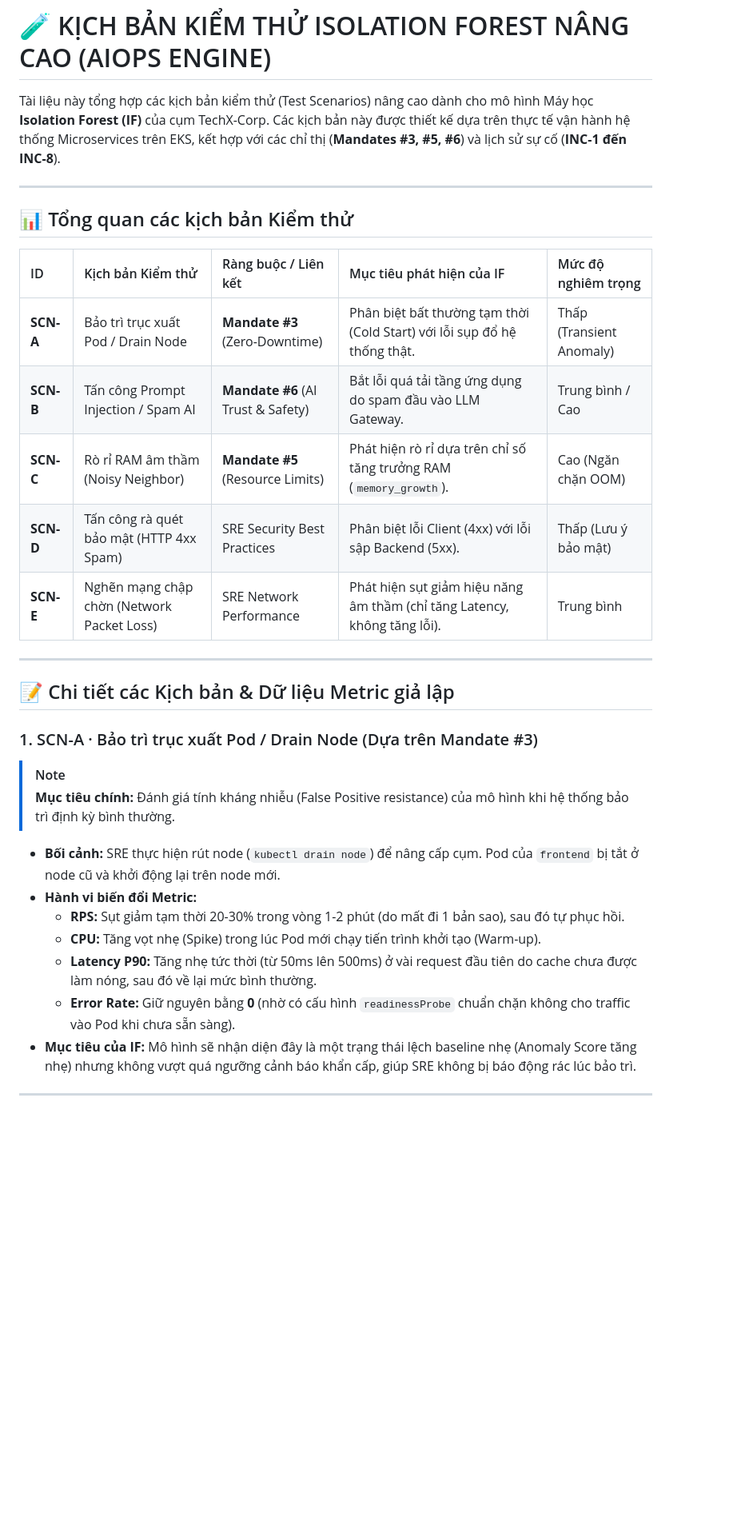
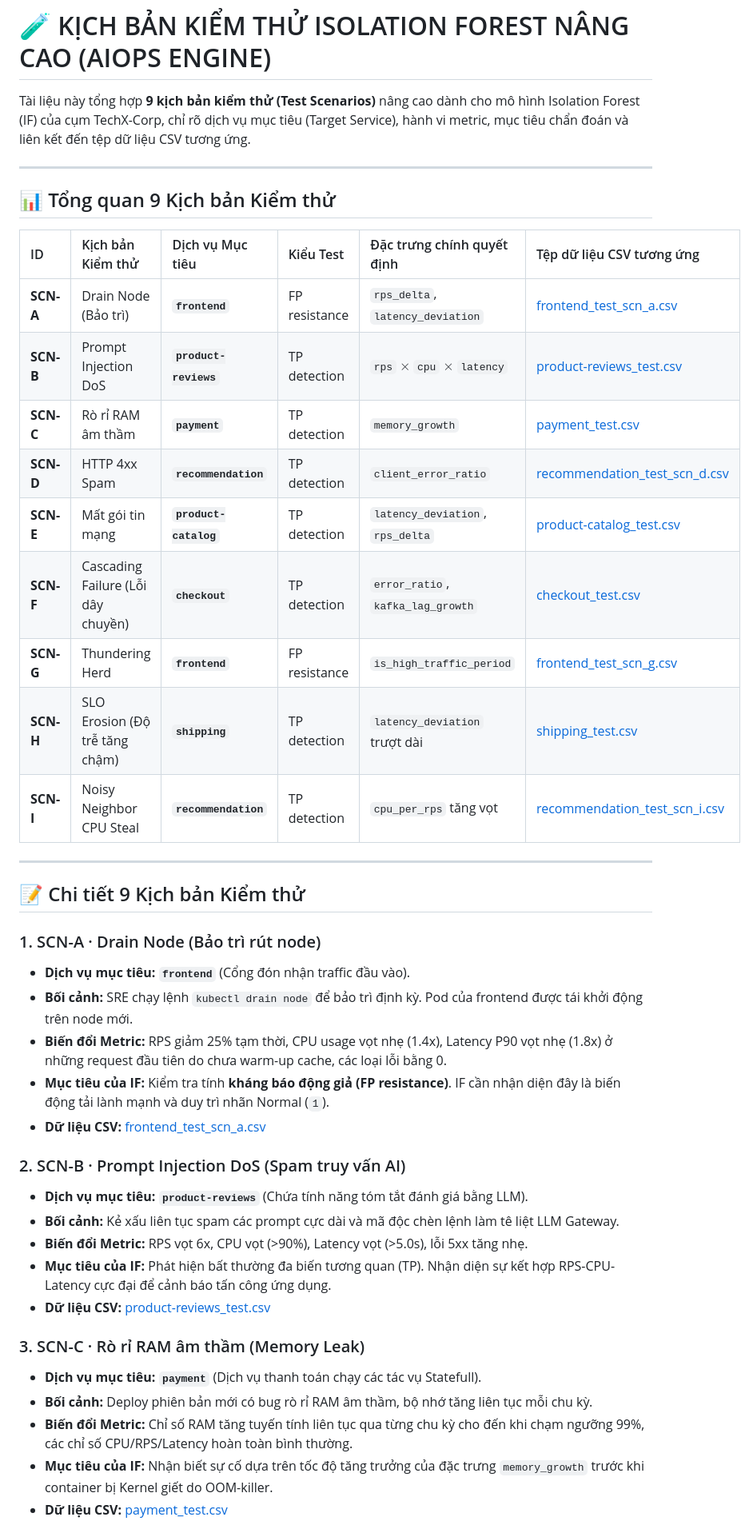
Before and after one commit to Baronger23/Capstone03, a Markdown page: aiops-engine/if_test_scenarios.md, the part around one of its changes. Shown at 80% size. Rendered like a GitHub page; blank space fills up the shorter version.

Commit message:
docs: update Isolation Forest test scenarios documentation with targeted microservices and CSV dataset links

```diff
--- a/aiops-engine/if_test_scenarios.md
+++ b/aiops-engine/if_test_scenarios.md
@@ -1,34 +1,45 @@
 # 🧪 KỊCH BẢN KIỂM THỬ ISOLATION FOREST NÂNG CAO (AIOPS ENGINE)
 
-Tài liệu này tổng hợp các kịch bản kiểm thử (Test Scenarios) nâng cao dành cho mô hình Máy học **Isolation Forest (IF)** của cụm TechX-Corp. Các kịch bản này được thiết kế dựa trên thực tế vận hành hệ thống Microservices trên EKS, kết hợp với các chỉ thị (**Mandates #3, #5, #6**) và lịch sử sự cố (**INC-1 đến INC-8**).
+Tài liệu này tổng hợp **9 kịch bản kiểm thử (Test Scenarios)** nâng cao dành cho mô hình Isolation Forest (IF) của cụm TechX-Corp, chỉ rõ dịch vụ mục tiêu (Target Service), hành vi metric, mục tiêu chẩn đoán và liên kết đến tệp dữ liệu CSV tương ứng.
 
 ---
 
-## 📊 Tổng quan các kịch bản Kiểm thử
+## 📊 Tổng quan 9 Kịch bản Kiểm thử
 
-| ID | Kịch bản Kiểm thử | Ràng buộc / Liên kết | Mục tiêu phát hiện của IF | Mức độ nghiêm trọng |
-| :--- | :--- | :--- | :--- | :--- |
-| **SCN-A** | Bảo trì trục xuất Pod / Drain Node | **Mandate #3** (Zero-Downtime) | Phân biệt bất thường tạm thời (Cold Start) với lỗi sụp đổ hệ thống thật. | Thấp (Transient Anomaly) |
-| **SCN-B** | Tấn công Prompt Injection / Spam AI | **Mandate #6** (AI Trust & Safety) | Bắt lỗi quá tải tầng ứng dụng do spam đầu vào LLM Gateway. | Trung bình / Cao |
-| **SCN-C** | Rò rỉ RAM âm thầm (Noisy Neighbor) | **Mandate #5** (Resource Limits) | Phát hiện rò rỉ dựa trên chỉ số tăng trưởng RAM (`memory_growth`). | Cao (Ngăn chặn OOM) |
-| **SCN-D** | Tấn công rà quét bảo mật (HTTP 4xx Spam) | SRE Security Best Practices | Phân biệt lỗi Client (4xx) với lỗi sập Backend (5xx). | Thấp (Lưu ý bảo mật) |
-| **SCN-E** | Nghẽn mạng chập chờn (Network Packet Loss) | SRE Network Performance | Phát hiện sụt giảm hiệu năng âm thầm (chỉ tăng Latency, không tăng lỗi). | Trung bình |
+| ID | Kịch bản Kiểm thử | Dịch vụ Mục tiêu | Kiểu Test | Đặc trưng chính quyết định | Tệp dữ liệu CSV tương ứng |
+| :--- | :--- | :--- | :--- | :--- | :--- |
+| **SCN-A** | Drain Node (Bảo trì) | **`frontend`** | FP resistance | `rps_delta`, `latency_deviation` | [frontend_test_scn_a.csv](file:///d:/Xbrain/Read_Capstone03/aiops-engine/data/frontend_test_scn_a.csv) |
+| **SCN-B** | Prompt Injection DoS | **`product-reviews`** | TP detection | `rps` $\times$ `cpu` $\times$ `latency` | [product-reviews_test.csv](file:///d:/Xbrain/Read_Capstone03/aiops-engine/data/product-reviews_test.csv) |
+| **SCN-C** | Rò rỉ RAM âm thầm | **`payment`** | TP detection | `memory_growth` | [payment_test.csv](file:///d:/Xbrain/Read_Capstone03/aiops-engine/data/payment_test.csv) |
+| **SCN-D** | HTTP 4xx Spam | **`recommendation`** | TP detection | `client_error_ratio` | [recommendation_test_scn_d.csv](file:///d:/Xbrain/Read_Capstone03/aiops-engine/data/recommendation_test_scn_d.csv) |
+| **SCN-E** | Mất gói tin mạng | **`product-catalog`** | TP detection | `latency_deviation`, `rps_delta` | [product-catalog_test.csv](file:///d:/Xbrain/Read_Capstone03/aiops-engine/data/product-catalog_test.csv) |
+| **SCN-F** | Cascading Failure (Lỗi dây chuyền) | **`checkout`** | TP detection | `error_ratio`, `kafka_lag_growth` | [checkout_test.csv](file:///d:/Xbrain/Read_Capstone03/aiops-engine/data/checkout_test.csv) |
+| **SCN-G** | Thundering Herd | **`frontend`** | FP resistance | `is_high_traffic_period` | [frontend_test_scn_g.csv](file:///d:/Xbrain/Read_Capstone03/aiops-engine/data/frontend_test_scn_g.csv) |
+| **SCN-H** | SLO Erosion (Độ trễ tăng chậm) | **`shipping`** | TP detection | `latency_deviation` trượt dài | [shipping_test.csv](file:///d:/Xbrain/Read_Capstone03/aiops-engine/data/shipping_test.csv) |
+| **SCN-I** | Noisy Neighbor CPU Steal | **`recommendation`** | TP detection | `cpu_per_rps` tăng vọt | [recommendation_test_scn_i.csv](file:///d:/Xbrain/Read_Capstone03/aiops-engine/data/recommendation_test_scn_i.csv) |
 
 ---
 
-## 📝 Chi tiết các Kịch bản & Dữ liệu Metric giả lập
+## 📝 Chi tiết 9 Kịch bản Kiểm thử
 
-### 1. SCN-A · Bảo trì trục xuất Pod / Drain Node (Dựa trên Mandate #3)
-> [!NOTE]
-> **Mục tiêu chính:** Đánh giá tính kháng nhiễu (False Positive resistance) của mô hình khi hệ thống bảo trì định kỳ bình thường.
+### 1. SCN-A · Drain Node (Bảo trì rút node)
+* **Dịch vụ mục tiêu:** **`frontend`** (Cổng đón nhận traffic đầu vào).
+* **Bối cảnh:** SRE chạy lệnh `kubectl drain node` để bảo trì định kỳ. Pod của frontend được tái khởi động trên node mới.
+* **Biến đổi Metric:** RPS giảm 25% tạm thời, CPU usage vọt nhẹ (1.4x), Latency P90 vọt nhẹ (1.8x) ở những request đầu tiên do chưa warm-up cache, các loại lỗi bằng 0.
+* **Mục tiêu của IF:** Kiểm tra tính **kháng báo động giả (FP resistance)**. IF cần nhận diện đây là biến động tải lành mạnh và duy trì nhãn Normal (`1`).
+* **Dữ liệu CSV:** [frontend_test_scn_a.csv](file:///d:/Xbrain/Read_Capstone03/aiops-engine/data/frontend_test_scn_a.csv)
 
-* **Bối cảnh:** SRE thực hiện rút node (`kubectl drain node`) để nâng cấp cụm. Pod của `frontend` bị tắt ở node cũ và khởi động lại trên node mới.
-* **Hành vi biến đổi Metric:**
-  * **RPS:** Sụt giảm tạm thời 20-30% trong vòng 1-2 phút (do mất đi 1 bản sao), sau đó tự phục hồi.
-  * **CPU:** Tăng vọt nhẹ (Spike) trong lúc Pod mới chạy tiến trình khởi tạo (Warm-up).
-  * **Latency P90:** Tăng nhẹ tức thời (từ 50ms lên 500ms) ở vài request đầu tiên do cache chưa được làm nóng, sau đó về lại mức bình thường.
-  * **Error Rate:** Giữ nguyên bằng **0** (nhờ có cấu hình `readinessProbe` chuẩn chặn không cho traffic vào Pod khi chưa sẵn sàng).
-* **Mục tiêu của IF:** Mô hình sẽ nhận diện đây là một trạng thái lệch baseline nhẹ (Anomaly Score tăng nhẹ) nhưng không vượt quá ngưỡng cảnh báo khẩn cấp, giúp SRE không bị báo động rác lúc bảo trì.
+### 2. SCN-B · Prompt Injection DoS (Spam truy vấn AI)
+* **Dịch vụ mục tiêu:** **`product-reviews`** (Chứa tính năng tóm tắt đánh giá bằng LLM).
+* **Bối cảnh:** Kẻ xấu liên tục spam các prompt cực dài và mã độc chèn lệnh làm tê liệt LLM Gateway.
+* **Biến đổi Metric:** RPS vọt 6x, CPU vọt (>90%), Latency vọt (>5.0s), lỗi 5xx tăng nhẹ.
+* **Mục tiêu của IF:** Phát hiện bất thường đa biến tương quan (TP). Nhận diện sự kết hợp RPS-CPU-Latency cực đại để cảnh báo tấn công ứng dụng.
+* **Dữ liệu CSV:** [product-reviews_test.csv](file:///d:/Xbrain/Read_Capstone03/aiops-engine/data/product-reviews_test.csv)
 
----
+### 3. SCN-C · Rò rỉ RAM âm thầm (Memory Leak)
+* **Dịch vụ mục tiêu:** **`payment`** (Dịch vụ thanh toán chạy các tác vụ Statefull).
+* **Bối cảnh:** Deploy phiên bản mới có bug rò rỉ RAM âm thầm, bộ nhớ tăng liên tục mỗi chu kỳ.
+* **Biến đổi Metric:** Chỉ số RAM tăng tuyến tính liên tục qua từng chu kỳ cho đến khi chạm ngưỡng 99%, các chỉ số CPU/RPS/Latency hoàn toàn bình thường.
+* **Mục tiêu của IF:** Nhận biết sự cố dựa trên tốc độ tăng trưởng của đặc trưng `memory_growth` trước khi container bị Kernel giết do OOM-killer.
+* **Dữ liệu CSV:** [payment_test.csv](file:///d:/Xbrain/Read_Capstone03/aiops-engine/data/payment_test.csv)
 
```
Also changed, not shown: other parts of aiops-engine/if_test_scenarios.md (+36 -44 lines).
